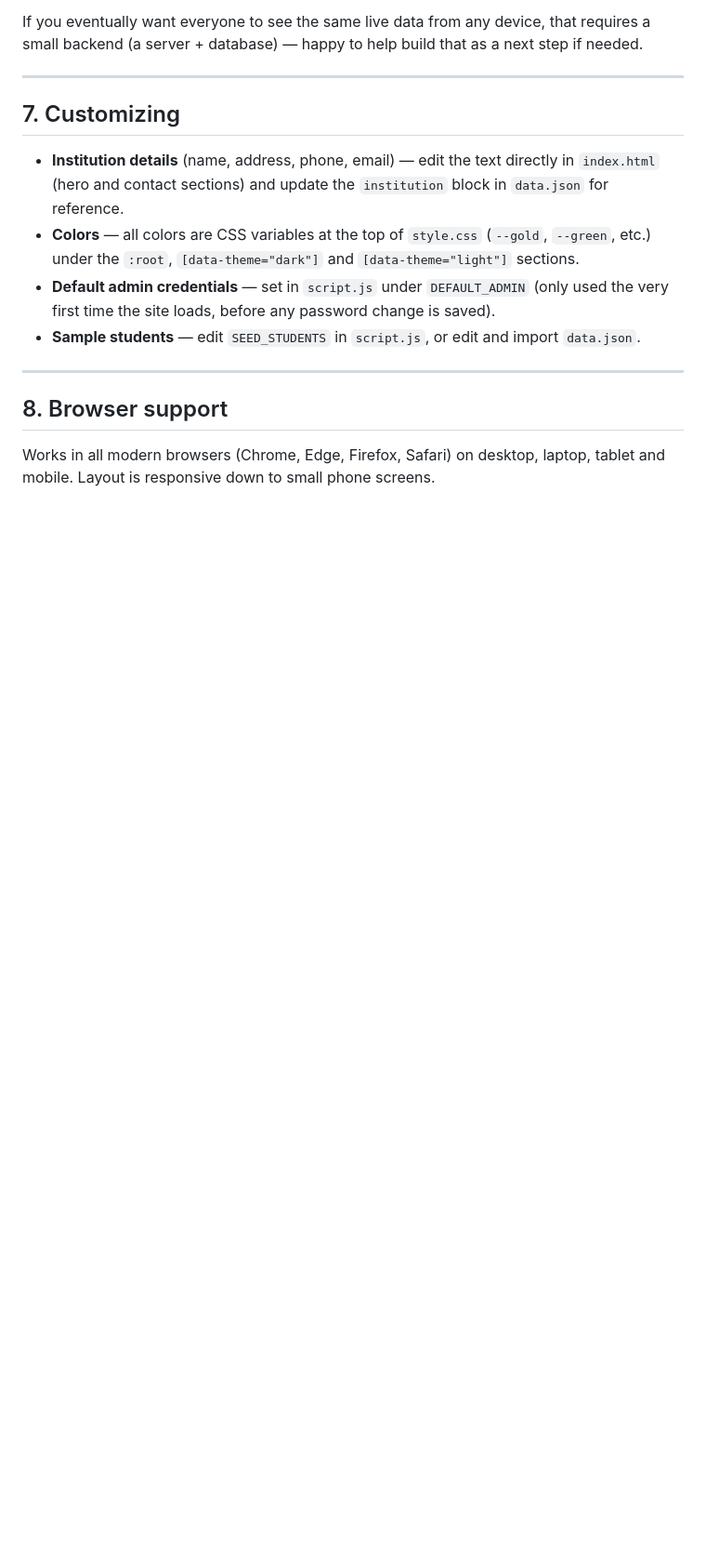
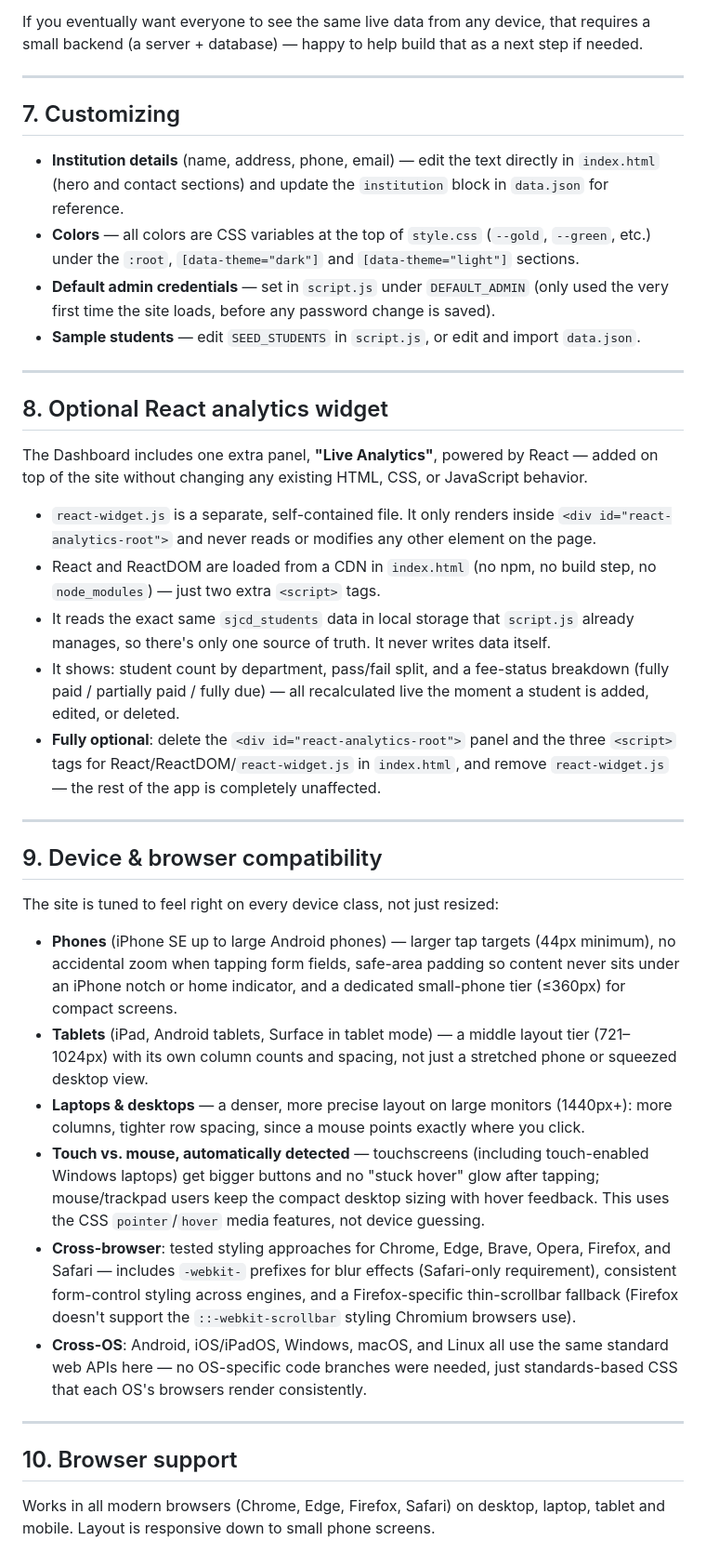
Before and after one commit to bharthgit-05/Student-Management-System, a Markdown page: README.md, the part around the change. Shown at 93% size. Rendered like a GitHub page; blank space fills up the shorter version.

```diff
--- a/README.md
+++ b/README.md
@@ -132,7 +132,61 @@ that as a next step if needed.
 
 ---
 
-## 8. Browser support
+## 8. Optional React analytics widget
+
+The Dashboard includes one extra panel, **"Live Analytics"**, powered by
+React — added on top of the site without changing any existing HTML, CSS,
+or JavaScript behavior.
+
+- `react-widget.js` is a separate, self-contained file. It only renders
+  inside `<div id="react-analytics-root">` and never reads or modifies any
+  other element on the page.
+- React and ReactDOM are loaded from a CDN in `index.html` (no npm, no
+  build step, no `node_modules`) — just two extra `<script>` tags.
+- It reads the exact same `sjcd_students` data in local storage that
+  `script.js` already manages, so there's only one source of truth. It
+  never writes data itself.
+- It shows: student count by department, pass/fail split, and a fee-status
+  breakdown (fully paid / partially paid / fully due) — all recalculated
+  live the moment a student is added, edited, or deleted.
+- **Fully optional**: delete the `<div id="react-analytics-root">` panel
+  and the three `<script>` tags for React/ReactDOM/`react-widget.js` in
+  `index.html`, and remove `react-widget.js` — the rest of the app is
+  completely unaffected.
+
+---
+
+## 9. Device & browser compatibility
+
+The site is tuned to feel right on every device class, not just resized:
+
+- **Phones** (iPhone SE up to large Android phones) — larger tap targets
+  (44px minimum), no accidental zoom when tapping form fields, safe-area
+  padding so content never sits under an iPhone notch or home indicator,
+  and a dedicated small-phone tier (≤360px) for compact screens.
+- **Tablets** (iPad, Android tablets, Surface in tablet mode) — a middle
+  layout tier (721–1024px) with its own column counts and spacing, not
+  just a stretched phone or squeezed desktop view.
+- **Laptops & desktops** — a denser, more precise layout on large monitors
+  (1440px+): more columns, tighter row spacing, since a mouse points
+  exactly where you click.
+- **Touch vs. mouse, automatically detected** — touchscreens (including
+  touch-enabled Windows laptops) get bigger buttons and no "stuck hover"
+  glow after tapping; mouse/trackpad users keep the compact desktop sizing
+  with hover feedback. This uses the CSS `pointer`/`hover` media features,
+  not device guessing.
+- **Cross-browser**: tested styling approaches for Chrome, Edge, Brave,
+  Opera, Firefox, and Safari — includes `-webkit-` prefixes for blur
+  effects (Safari-only requirement), consistent form-control styling
+  across engines, and a Firefox-specific thin-scrollbar fallback (Firefox
+  doesn't support the `::-webkit-scrollbar` styling Chromium browsers use).
+- **Cross-OS**: Android, iOS/iPadOS, Windows, macOS, and Linux all use the
+  same standard web APIs here — no OS-specific code branches were needed,
+  just standards-based CSS that each OS's browsers render consistently.
+
+---
+
+## 10. Browser support
 
 Works in all modern browsers (Chrome, Edge, Firefox, Safari) on desktop,
 laptop, tablet and mobile. Layout is responsive down to small phone screens.
```
